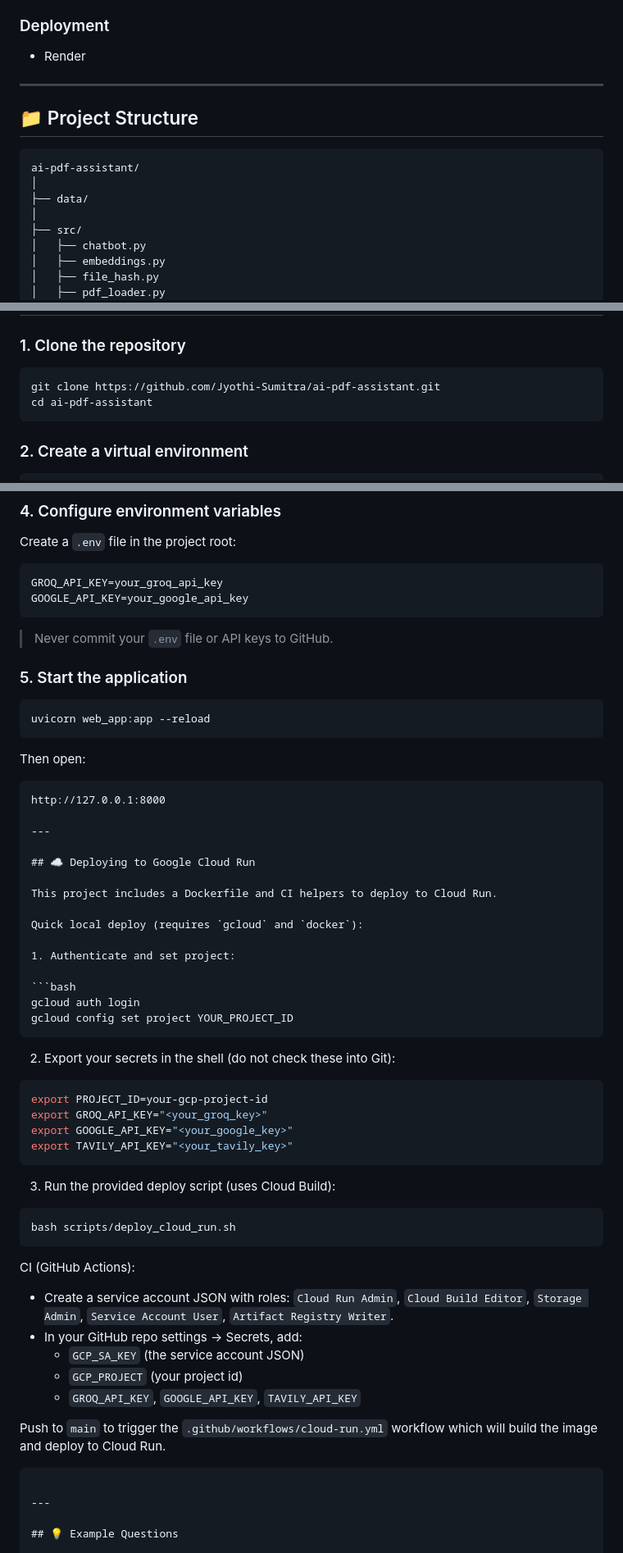
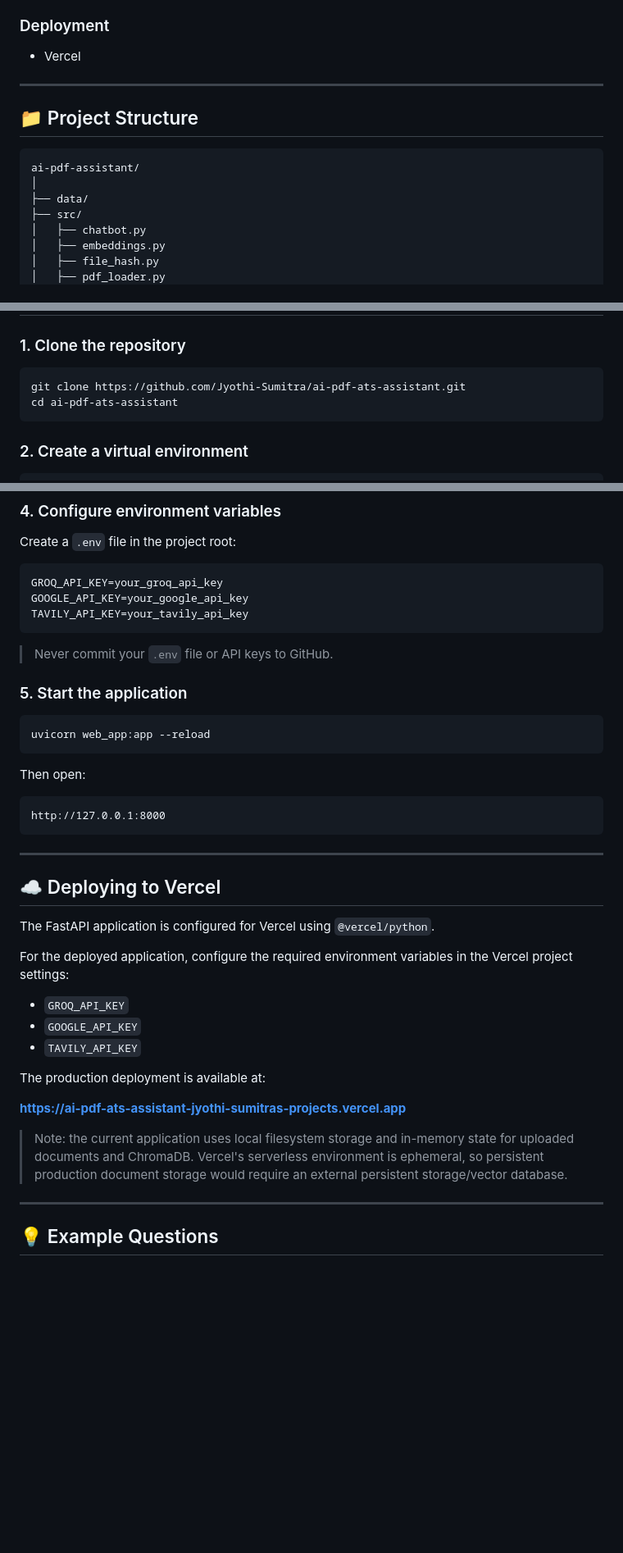
Before and after one commit to Jyothi-Sumitra/ai-pdf-ats-assistant, a Markdown page: README.md, 3 parts joined by grey strips. Shown at 82% size. GitHub-like rendering; blank space fills up the shorter version.

Commit message:
Update deployment docs for Vercel

````diff
--- a/README.md
+++ b/README.md
@@ -100,7 +100,7 @@ The application also maintains conversational context so follow-up questions can
 
 ### Deployment
 
-- Render
+- Vercel
 
 ---
 
@@ -110,7 +110,6 @@ The application also maintains conversational context so follow-up questions can
 ai-pdf-assistant/
 │
 ├── data/
-│
 ├── src/
 │   ├── chatbot.py
 │   ├── embeddings.py
@@ -142,8 +141,8 @@ ai-pdf-assistant/
 ### 1. Clone the repository
 
 ```bash
-git clone https://github.com/Jyothi-Sumitra/ai-pdf-assistant.git
-cd ai-pdf-assistant
+git clone https://github.com/Jyothi-Sumitra/ai-pdf-ats-assistant.git
+cd ai-pdf-ats-assistant
 ```
 
 ### 2. Create a virtual environment
@@ -171,6 +170,7 @@ Create a `.env` file in the project root:
 ```env
 GROQ_API_KEY=your_groq_api_key
 GOOGLE_API_KEY=your_google_api_key
+TAVILY_API_KEY=your_tavily_api_key
 ```
 
 > Never commit your `.env` file or API keys to GitHub.
@@ -185,48 +185,25 @@ Then open:
 
 ```text
 http://127.0.0.1:8000
+```
 
 ---
 
-## ☁️ Deploying to Google Cloud Run
+## ☁️ Deploying to Vercel
 
-This project includes a Dockerfile and CI helpers to deploy to Cloud Run.
+The FastAPI application is configured for Vercel using `@vercel/python`.
 
-Quick local deploy (requires `gcloud` and `docker`):
+For the deployed application, configure the required environment variables in the Vercel project settings:
 
-1. Authenticate and set project:
+- `GROQ_API_KEY`
+- `GOOGLE_API_KEY`
+- `TAVILY_API_KEY`
 
-```bash
-gcloud auth login
-gcloud config set project YOUR_PROJECT_ID
-```
+The production deployment is available at:
 
-2. Export your secrets in the shell (do not check these into Git):
+**https://ai-pdf-ats-assistant-jyothi-sumitras-projects.vercel.app**
 
-```bash
-export PROJECT_ID=your-gcp-project-id
-export GROQ_API_KEY="<your_groq_key>"
-export GOOGLE_API_KEY="<your_google_key>"
-export TAVILY_API_KEY="<your_tavily_key>"
-```
-
-3. Run the provided deploy script (uses Cloud Build):
-
-```bash
-bash scripts/deploy_cloud_run.sh
-```
-
-CI (GitHub Actions):
-
-- Create a service account JSON with roles: `Cloud Run Admin`, `Cloud Build Editor`, `Storage Admin`, `Service Account User`, `Artifact Registry Writer`.
-- In your GitHub repo settings -> Secrets, add:
-    - `GCP_SA_KEY` (the service account JSON)
-    - `GCP_PROJECT` (your project id)
-    - `GROQ_API_KEY`, `GOOGLE_API_KEY`, `TAVILY_API_KEY`
-
-Push to `main` to trigger the `.github/workflows/cloud-run.yml` workflow which will build the image and deploy to Cloud Run.
-
-```
+> Note: the current application uses local filesystem storage and in-memory state for uploaded documents and ChromaDB. Vercel's serverless environment is ephemeral, so persistent production document storage would require an external persistent storage/vector database.
 
 ---
 
````
Also changed, not shown: other parts of README.md (+3 -12 lines).
